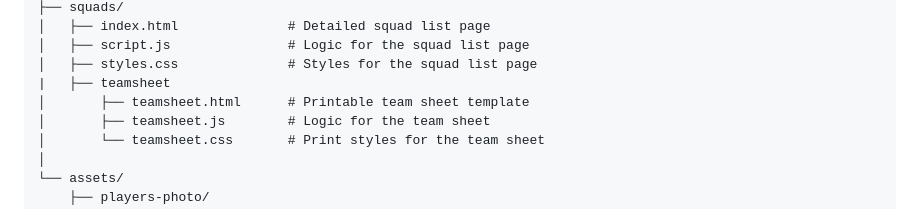
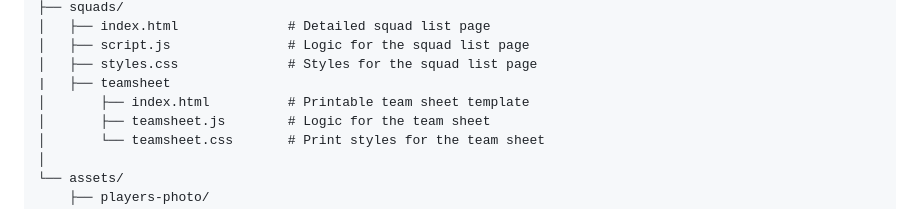
Before and after one commit to RezwanShajib/cricket-auction-app, a Markdown page: README.md, the part around the change. Rendered like a GitHub page.

Commit message:
Updated REDME>md

```diff
--- a/README.md
+++ b/README.md
@@ -98,7 +98,7 @@ The auctioneer can control the flow using the buttons at the bottom or the corre
 │   ├── script.js               # Logic for the squad list page
 │   ├── styles.css              # Styles for the squad list page
 |   ├── teamsheet
-│       ├── teamsheet.html      # Printable team sheet template
+│       ├── index.html          # Printable team sheet template
 │       ├── teamsheet.js        # Logic for the team sheet
 │       └── teamsheet.css       # Print styles for the team sheet
 │
```
